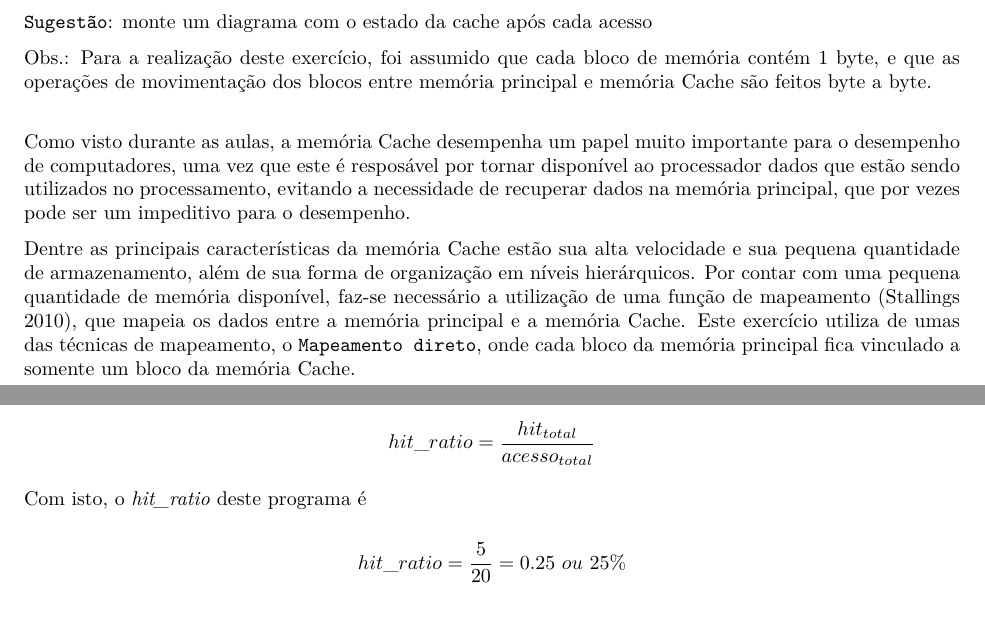
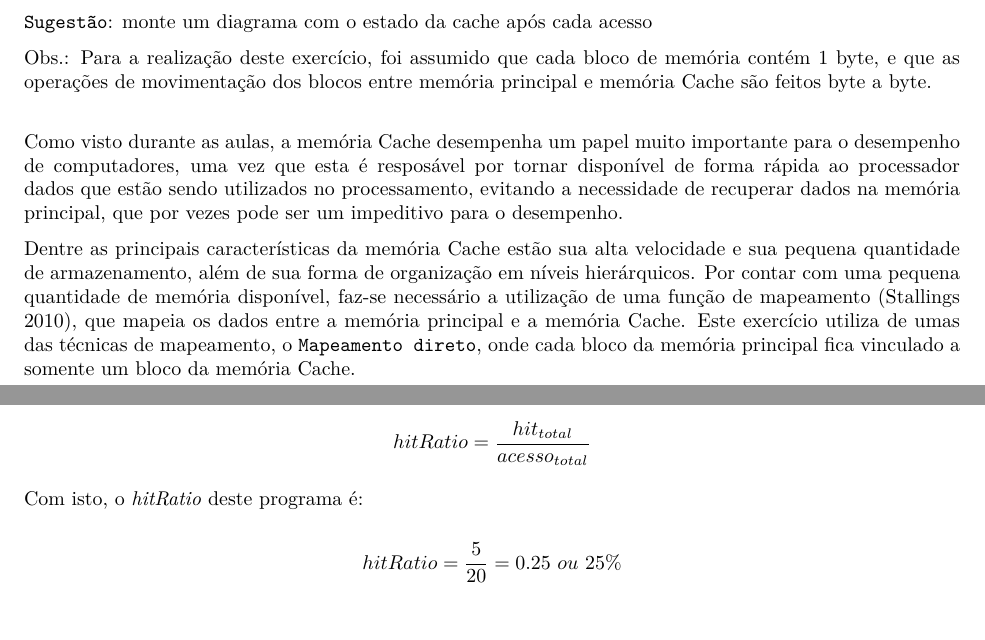
Before and after one commit to M3nin0/intro-processamento-de-alto-desempenho, an R Markdown document (exercicios/lista_2/relatorio.Rmd): two parts of pages 1 and 2 of 4, joined at a grey line, cut so that both start at the same text. The pictures show the output file exercicios/lista_2/relatorio.pdf that the author committed with the source.

Commit message:
Correção da lista 2

```diff
--- a/exercicios/lista_2/relatorio.Rmd
+++ b/exercicios/lista_2/relatorio.Rmd
@@ -26,7 +26,7 @@ Supondo que o sistema contenha uma cache de 16 entradas, utilizando mapeamento d
 
 Obs.: Para a realização deste exercício, foi assumido que cada bloco de memória contém 1 byte, e que as operações de movimentação dos blocos entre memória principal e memória Cache são feitos byte a byte.\
 
-Como visto durante as aulas, a memória Cache desempenha um papel muito importante para o desempenho de computadores, uma vez que este é resposável por tornar disponível ao processador dados que estão sendo utilizados no processamento, evitando a necessidade de recuperar dados na memória principal, que por vezes pode ser um impeditivo para o desempenho.
+Como visto durante as aulas, a memória Cache desempenha um papel muito importante para o desempenho de computadores, uma vez que esta é resposável por tornar disponível de forma rápida ao processador dados que estão sendo utilizados no processamento, evitando a necessidade de recuperar dados na memória principal, que por vezes pode ser um impeditivo para o desempenho.
 
 Dentre as principais características da memória Cache estão sua alta velocidade e sua pequena quantidade de armazenamento, além de sua forma de organização em níveis hierárquicos. Por contar com uma pequena quantidade de memória disponível, faz-se necessário a utilização de uma função de mapeamento [@stallingswilliam2010], que mapeia os dados entre a memória principal e a memória Cache. Este exercício utiliza de umas das técnicas de mapeamento, o `Mapeamento direto`, onde cada bloco da memória principal fica vinculado a somente um bloco da memória Cache.
 
@@ -90,14 +90,14 @@ A determinação do *hit-ratio* é defina da seguinte forma
 
 <center>
 $$
-hit\_ratio = \frac{hit_{total}}{acesso_{total}}
+hitRatio = \frac{hit_{total}}{acesso_{total}}
 $$
 </center>
 
-Com isto, o *hit\_ratio* deste programa é
+Com isto, o *hitRatio* deste programa é:
 
 $$
-hit\_ratio = \frac{5}{20} = 0.25 \ ou \ 25\%
+hitRatio = \frac{5}{20} = 0.25 \ ou \ 25\%
 $$
 
 \newpage
```
Also changed, not shown: exercicios/lista_2/relatorio.pdf, exercicios/lista_2/relatorio.Rmd (7 more changed lines).
